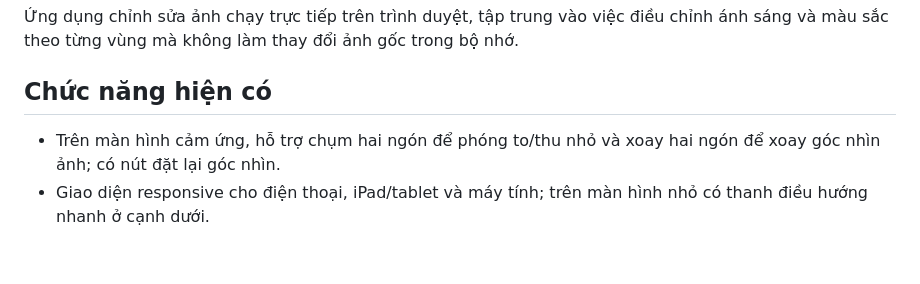
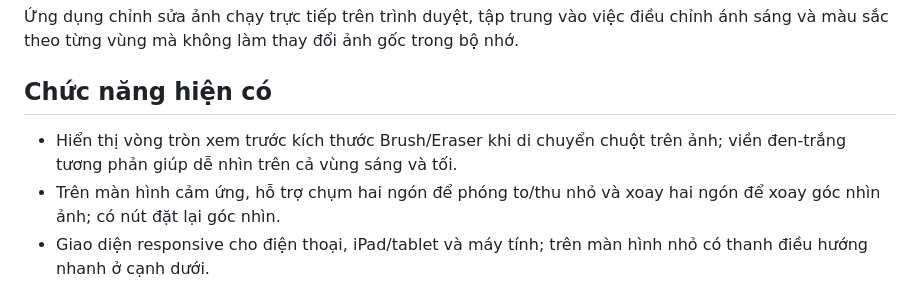
Before and after one commit to vynguyen144/DXTT, a Markdown page: README.md, the part around the change. Rendered like a GitHub page; blank space fills up the shorter version.

Commit message:
Ghi chú xem trước phạm vi Brush và Eraser

```diff
--- a/README.md
+++ b/README.md
@@ -3,6 +3,7 @@
 Ứng dụng chỉnh sửa ảnh chạy trực tiếp trên trình duyệt, tập trung vào việc điều chỉnh ánh sáng và màu sắc theo từng vùng mà không làm thay đổi ảnh gốc trong bộ nhớ.
 
 ## Chức năng hiện có
+- Hiển thị vòng tròn xem trước kích thước Brush/Eraser khi di chuyển chuột trên ảnh; viền đen-trắng tương phản giúp dễ nhìn trên cả vùng sáng và tối.
 - Trên màn hình cảm ứng, hỗ trợ chụm hai ngón để phóng to/thu nhỏ và xoay hai ngón để xoay góc nhìn ảnh; có nút đặt lại góc nhìn.
 - Giao diện responsive cho điện thoại, iPad/tablet và máy tính; trên màn hình nhỏ có thanh điều hướng nhanh ở cạnh dưới.
 - Khi xuất ảnh trên thiết bị di động được hỗ trợ, ứng dụng ưu tiên mở bảng chia sẻ hệ thống để người dùng chọn lưu vào thư viện Ảnh/Photos; nếu không hỗ trợ sẽ tải PNG xuống.
```
